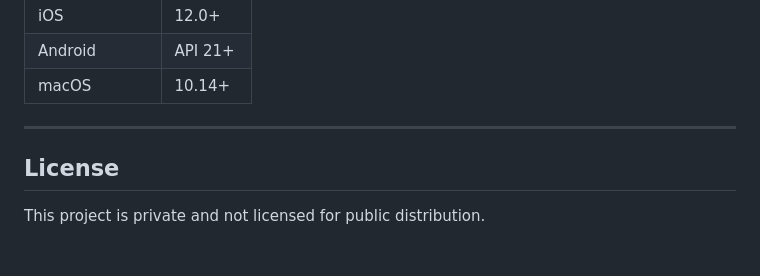
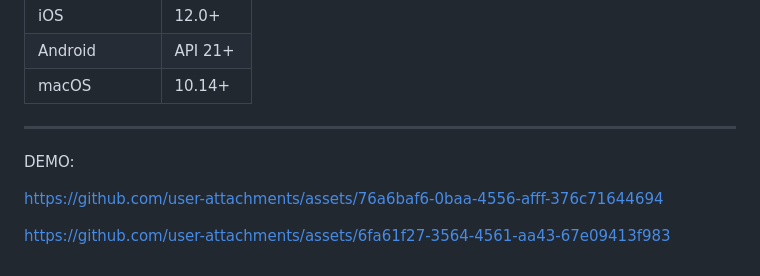
Before and after one commit to RiadHaidar/unpingapp, a Markdown page: README.md, the part around the change. Rendered like a GitHub page.

```diff
--- a/README.md
+++ b/README.md
@@ -227,6 +227,12 @@ ValidationHelper.validateName(name);         // Non-empty, min 2 chars
 
 ---
 
-## License
+DEMO:
 
-This project is private and not licensed for public distribution.
+
+https://github.com/user-attachments/assets/76a6baf6-0baa-4556-afff-376c71644694
+
+
+
+
+https://github.com/user-attachments/assets/6fa61f27-3564-4561-aa43-67e09413f983
```
